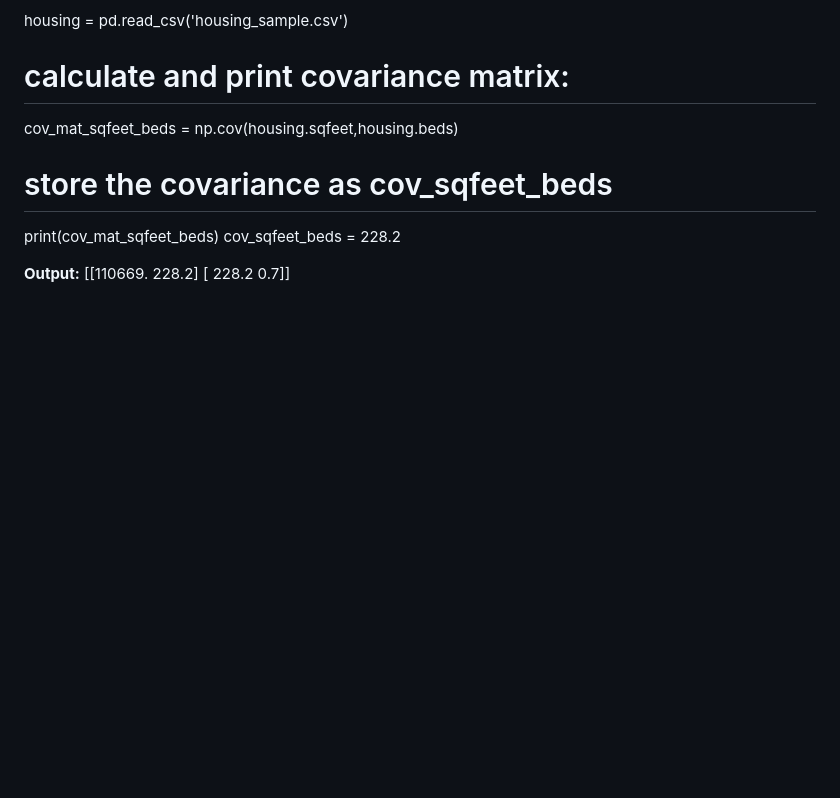
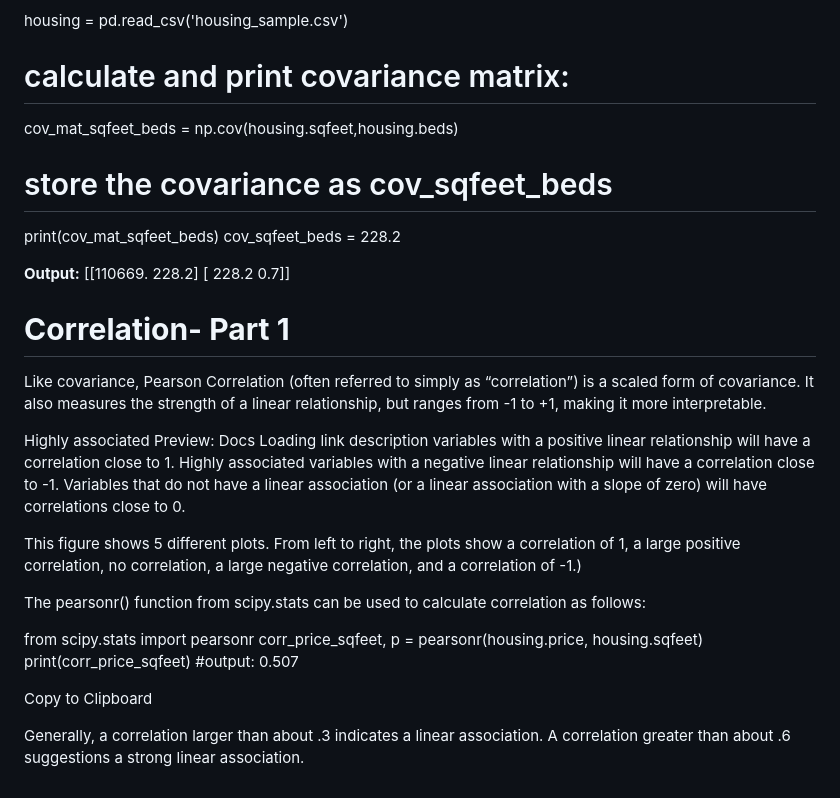
Before and after one commit to logambigaik/DataScience, a Markdown page: notes.md, the part around the change. Rendered like a GitHub page; blank space fills up the shorter version.

```diff
--- a/notes.md
+++ b/notes.md
@@ -214,3 +214,26 @@ cov_sqfeet_beds =  228.2
 **Output:**
 [[110669.     228.2]
  [   228.2      0.7]]
+
+
+**Correlation- Part 1**
+=========================
+
+Like covariance, Pearson Correlation (often referred to simply as “correlation”) is a scaled form of covariance. It also measures the strength of a linear relationship, but ranges from -1 to +1, making it more interpretable.
+
+Highly associated
+Preview: Docs Loading link description
+variables
+ with a positive linear relationship will have a correlation close to 1. Highly associated variables with a negative linear relationship will have a correlation close to -1. Variables that do not have a linear association (or a linear association with a slope of zero) will have correlations close to 0.
+
+This figure shows 5 different plots. From left to right, the plots show a correlation of 1, a large positive correlation, no correlation, a large negative correlation, and a correlation of -1.)
+
+The pearsonr() function from scipy.stats can be used to calculate correlation as follows:
+
+from scipy.stats import pearsonr
+corr_price_sqfeet, p = pearsonr(housing.price, housing.sqfeet)
+print(corr_price_sqfeet) #output: 0.507
+
+Copy to Clipboard
+
+Generally, a correlation larger than about .3 indicates a linear association. A correlation greater than about .6 suggestions a strong linear association.
```
